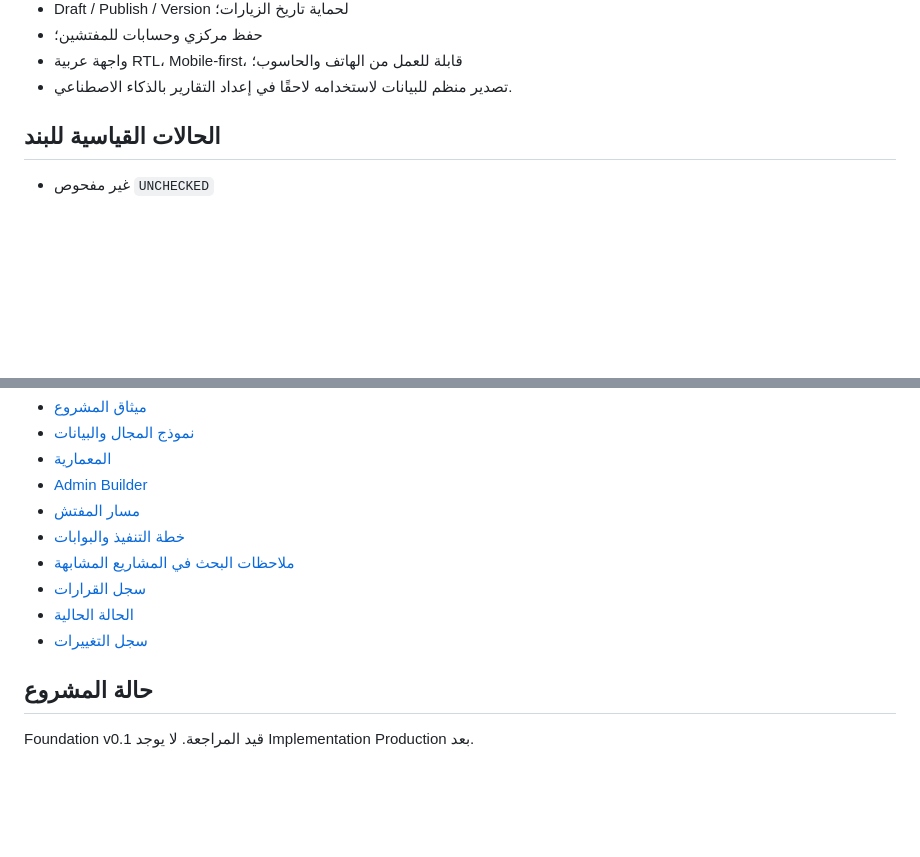
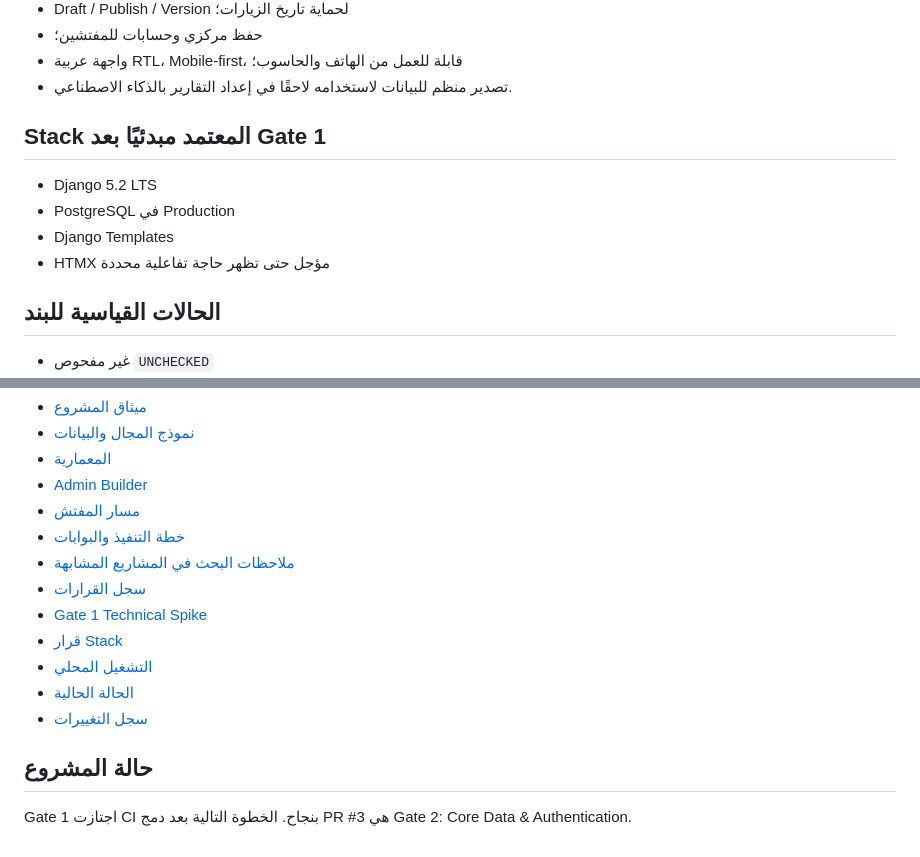
Before and after one commit to scientifica007/Inspector_Website_001, a Markdown page: README.md, 2 parts joined by grey strips. Drawn GitHub-style; blank space fills up the shorter version.

Commit message:
docs: publish Gate 1 stack decision in README

```diff
--- a/README.md
+++ b/README.md
@@ -16,6 +16,13 @@
 - حفظ مركزي وحسابات للمفتشين؛
 - واجهة عربية RTL، Mobile-first، قابلة للعمل من الهاتف والحاسوب؛
 - تصدير منظم للبيانات لاستخدامه لاحقًا في إعداد التقارير بالذكاء الاصطناعي.
+
+## Stack المعتمد مبدئيًا بعد Gate 1
+
+- Django 5.2 LTS
+- PostgreSQL في Production
+- Django Templates
+- HTMX مؤجل حتى تظهر حاجة تفاعلية محددة
 
 ## الحالات القياسية للبند
 
@@ -51,9 +58,12 @@
 - [خطة التنفيذ والبوابات](docs/05-DELIVERY-PLAN.md)
 - [ملاحظات البحث في المشاريع المشابهة](docs/06-RESEARCH-NOTES.md)
 - [سجل القرارات](docs/07-DECISIONS.md)
+- [Gate 1 Technical Spike](docs/08-TECHNICAL-SPIKE.md)
+- [قرار Stack](docs/09-STACK-DECISION.md)
+- [التشغيل المحلي](docs/10-LOCAL-RUN.md)
 - [الحالة الحالية](CURRENT-STATE.json)
 - [سجل التغييرات](CHANGELOG.md)
 
 ## حالة المشروع
 
-Foundation v0.1 قيد المراجعة. لا يوجد Implementation Production بعد.
+Gate 1 اجتازت CI بنجاح. الخطوة التالية بعد دمج PR #3 هي Gate 2: Core Data & Authentication.
```
